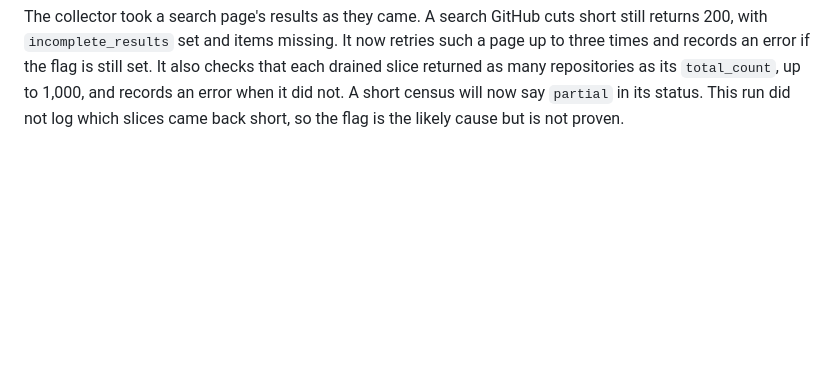
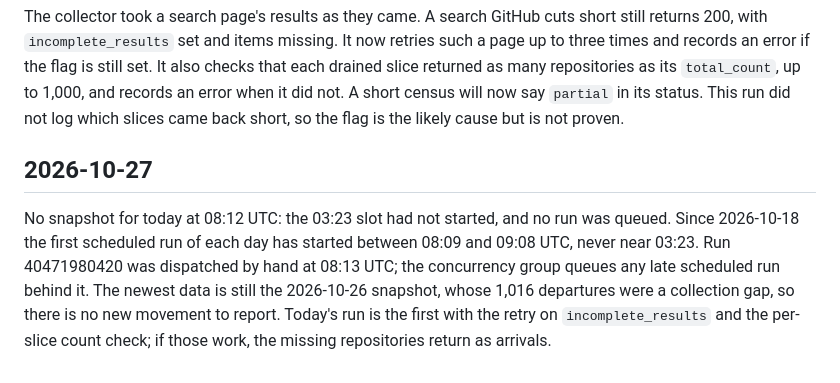
Before and after one commit to Keremozdemirra/agent-vitals, a Markdown page: NOTES.md, the part around the change. Rendered like a GitHub page; blank space fills up the shorter version.

Commit message:
notes 2026-10-27: 03:23 slot did not fire; census dispatched by hand

```diff
--- a/NOTES.md
+++ b/NOTES.md
@@ -425,3 +425,15 @@ returned as many repositories as its `total_count`, up to 1,000, and
 records an error when it did not. A short census will now say `partial`
 in its status. This run did not log which slices came back short, so the
 flag is the likely cause but is not proven.
+
+## 2026-10-27
+
+No snapshot for today at 08:12 UTC: the 03:23 slot had not started, and no
+run was queued. Since 2026-10-18 the first scheduled run of each day has
+started between 08:09 and 09:08 UTC, never near 03:23. Run 40471980420 was
+dispatched by hand at 08:13 UTC; the concurrency group queues any late
+scheduled run behind it. The newest data is still the 2026-10-26 snapshot,
+whose 1,016 departures were a collection gap, so there is no new movement
+to report. Today's run is the first with the retry on `incomplete_results`
+and the per-slice count check; if those work, the missing repositories
+return as arrivals.
```
